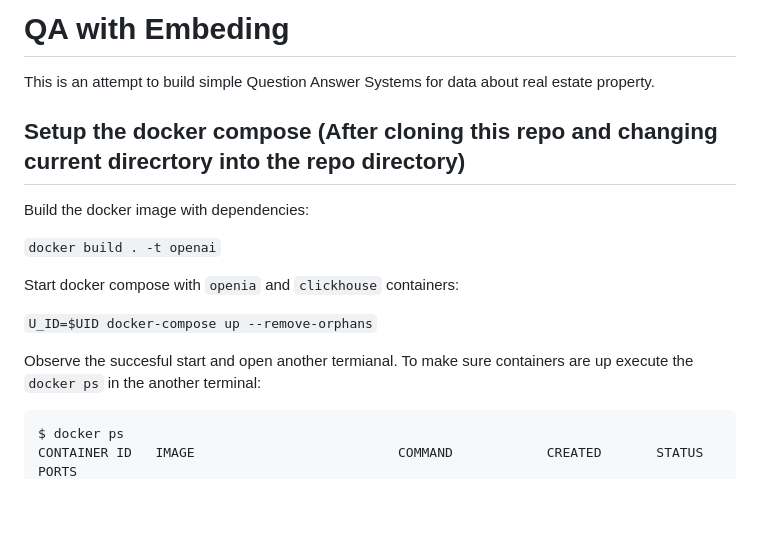
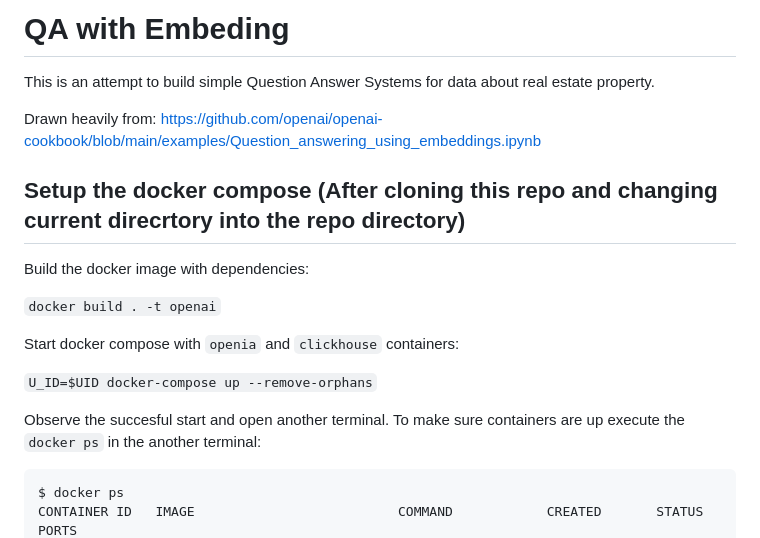
Before and after one commit to borodark/openai-qa-python, a Markdown page: README.md, the part around the change. Rendered like a GitHub page; blank space fills up the shorter version.

Commit message:
documentation

````diff
--- a/README.md
+++ b/README.md
@@ -2,6 +2,7 @@
 
 This is an attempt to build simple Question Answer Systems for data about real estate property.
 
+Drawn heavily from: https://github.com/openai/openai-cookbook/blob/main/examples/Question_answering_using_embeddings.ipynb
 
 ## Setup the docker compose (After cloning this repo and changing current direcrtory into the repo directory)
 
@@ -13,7 +14,7 @@ Start docker compose with `openia` and `clickhouse` containers:
 
 `U_ID=$UID docker-compose up --remove-orphans`
 
-Observe the succesful start and open another termianal.
+Observe the succesful start and open another terminal.
 To make sure containers are up execute the `docker ps` in the another terminal:
 
 ```
````
